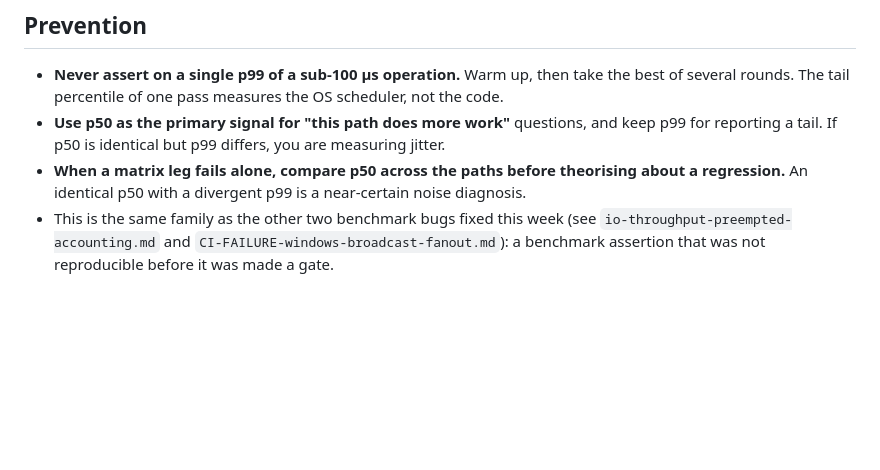
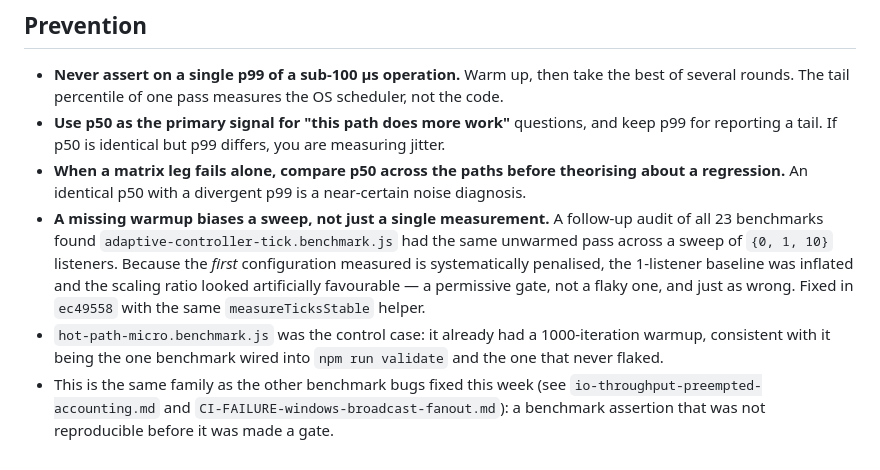
Before and after one commit to FelipeMiiller/persistent-worker-runtime, a Markdown page: .agents/issues/CI-FAILURE-macos-adaptive-optout-noise.md, the part around the change. GitHub-like rendering; blank space fills up the shorter version.

Commit message:
docs(issues): cross-reference the adaptive-controller-tick follow-up (ec49558)
The proactive sweep of all 23 benchmarks found a second file with an unwarmed measurement pass. Documents that a missing warmup biases a sweep - not just a single measurement - because the first configuration measured is systematically penalised, which inflated the 1-listener baseline and made the scaling ratio look artificially favourable.

Also records hot-path-micro.benchmark.js as the control case: it already had a 1000-iteration warmup, consistent with it being the only benchmark wired into npm run validate and the only one that never flaked.

```diff
--- a/.agents/issues/CI-FAILURE-macos-adaptive-optout-noise.md
+++ b/.agents/issues/CI-FAILURE-macos-adaptive-optout-noise.md
@@ -101,6 +101,15 @@ The 2.15× outlier is gone; the spread is now ~±2% instead of swinging past the
   reporting a tail. If p50 is identical but p99 differs, you are measuring jitter.
 - **When a matrix leg fails alone, compare p50 across the paths before theorising about a
   regression.** An identical p50 with a divergent p99 is a near-certain noise diagnosis.
-- This is the same family as the other two benchmark bugs fixed this week (see
+- **A missing warmup biases a sweep, not just a single measurement.** A follow-up audit of all 23
+  benchmarks found `adaptive-controller-tick.benchmark.js` had the same unwarmed pass across a
+  sweep of `{0, 1, 10}` listeners. Because the *first* configuration measured is systematically
+  penalised, the 1-listener baseline was inflated and the scaling ratio looked artificially
+  favourable — a permissive gate, not a flaky one, and just as wrong. Fixed in `ec49558` with the
+  same `measureTicksStable` helper.
+- `hot-path-micro.benchmark.js` was the control case: it already had a 1000-iteration warmup,
+  consistent with it being the one benchmark wired into `npm run validate` and the one that never
+  flaked.
+- This is the same family as the other benchmark bugs fixed this week (see
   `io-throughput-preempted-accounting.md` and `CI-FAILURE-windows-broadcast-fanout.md`): a
   benchmark assertion that was not reproducible before it was made a gate.
```
